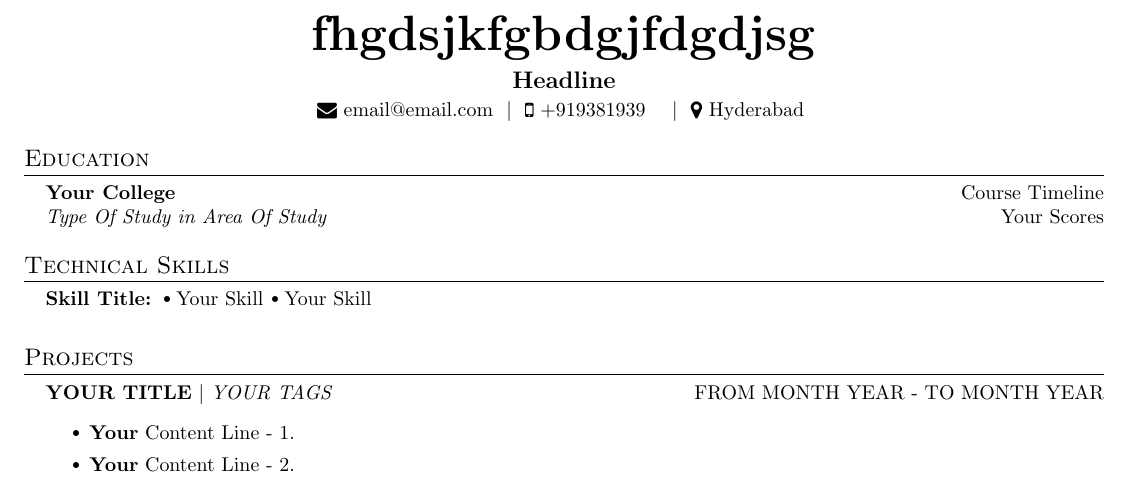
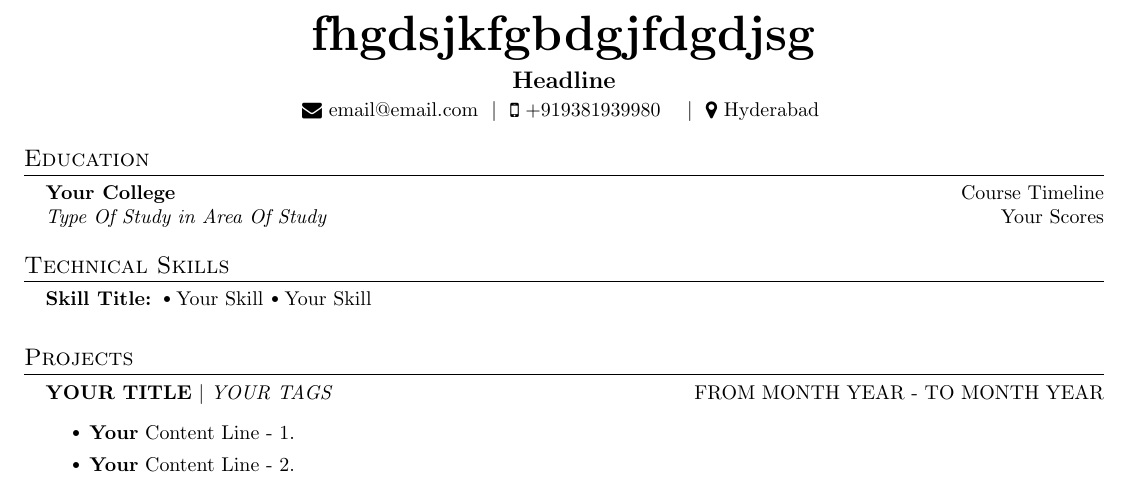
Before and after one commit to chsanto2712/chsanto2712, a LaTeX document (t-2.tex): part of the page, cut so that both start at the same text. Compiled offline with pdfLaTeX.

Commit message:
Resume updated at Tue Feb 27 2024 12:50:31 GMT+0530 (India Standard Time)

```diff
--- a/t-2.tex
+++ b/t-2.tex
@@ -38,7 +38,7 @@
       \textbf{\Huge \scshape fhgdsjkfgbdgjfdgdjsg} \\ \vspace{5pt}
       \textbf{\large Headline} \\ \vspace{2pt}
       \href{mailto:email@email.com}{\raisebox{-0.05\height}\faEnvelope \ email@email.com}
-      \ $|$ \ \href{tel:+919381939}{\raisebox{-0.05\height}\faMobile \ +919381939}  \
+      \ $|$ \ \href{tel:+919381939980}{\raisebox{-0.05\height}\faMobile \ +919381939980}  \
        \
       \ $|$ \ {\raisebox{-0.05\height}\faMapMarker \ Hyderabad} \ \
     \end{center}
```
